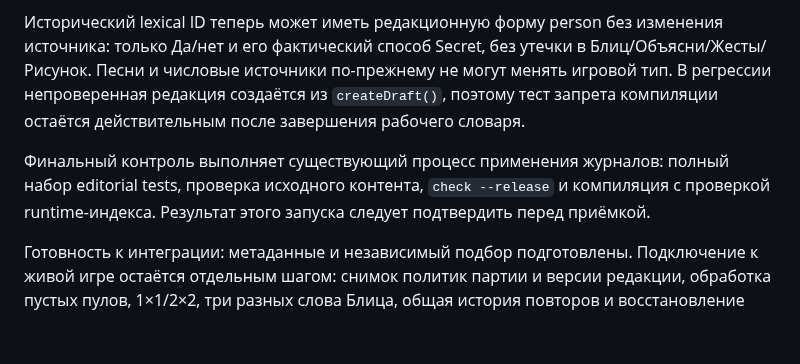
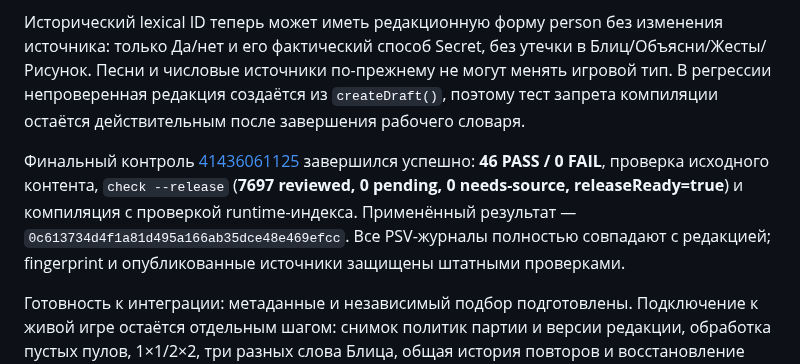
Before and after one commit to Demian-rus/quantum-portal, a Markdown page: editorial/quip/PROGRESS.md, the part around the change. Rendered like a GitHub page; blank space fills up the shorter version.

```diff
--- a/editorial/quip/PROGRESS.md
+++ b/editorial/quip/PROGRESS.md
@@ -138,6 +138,6 @@
 
 Исторический lexical ID теперь может иметь редакционную форму person без изменения источника: только Да/нет и его фактический способ Secret, без утечки в Блиц/Объясни/Жесты/Рисунок. Песни и числовые источники по-прежнему не могут менять игровой тип. В регрессии непроверенная редакция создаётся из `createDraft()`, поэтому тест запрета компиляции остаётся действительным после завершения рабочего словаря.
 
-Финальный контроль выполняет существующий процесс применения журналов: полный набор editorial tests, проверка исходного контента, `check --release` и компиляция с проверкой runtime-индекса. Результат этого запуска следует подтвердить перед приёмкой.
+Финальный контроль [41436061125](https://github.com/Demian-rus/quantum-portal/actions/runs/41436061125) завершился успешно: **46 PASS / 0 FAIL**, проверка исходного контента, `check --release` (**7697 reviewed, 0 pending, 0 needs-source, releaseReady=true**) и компиляция с проверкой runtime-индекса. Применённый результат — `0c613734d4f1a81d495a166ab35dce48e469efcc`. Все PSV-журналы полностью совпадают с редакцией; fingerprint и опубликованные источники защищены штатными проверками.
 
 Готовность к интеграции: метаданные и независимый подбор подготовлены. Подключение к живой игре остаётся отдельным шагом: снимок политик партии и версии редакции, обработка пустых пулов, 1×1/2×2, три разных слова Блица, общая история повторов и восстановление старых сохранений. В этом PR не изменяются баллы, RNG, таймеры, опубликованные каталоги и действующая игра. PR остаётся Draft до решения владельца.
```
Also changed, not shown: editorial/quip/README.md (+2 -0 lines).
